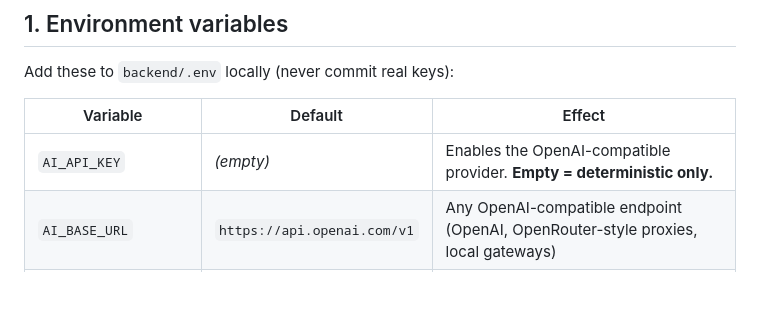
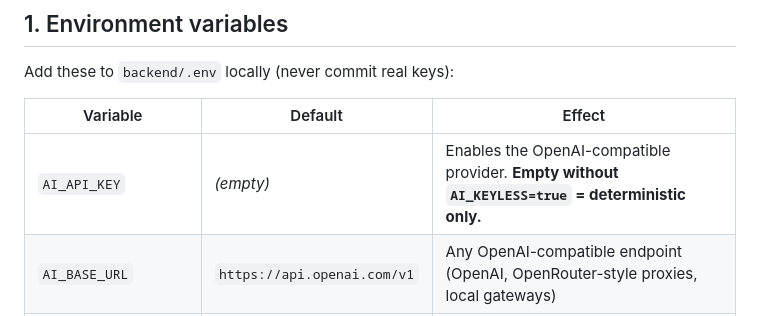
Before and after one commit to Kuan330/AI-Wrevolusi, a Markdown page: docs/iteration2_integration_and_deployment.md, the part around the change. Drawn GitHub-style; blank space fills up the shorter version.

Commit message:
docs: clarify the keyless provider option

```diff
--- a/docs/iteration2_integration_and_deployment.md
+++ b/docs/iteration2_integration_and_deployment.md
@@ -12,7 +12,7 @@ Add these to `backend/.env` locally (never commit real keys):
 
 | Variable | Default | Effect |
 |---|---|---|
-| `AI_API_KEY` | *(empty)* | Enables the OpenAI-compatible provider. **Empty = deterministic only.** |
+| `AI_API_KEY` | *(empty)* | Enables the OpenAI-compatible provider. **Empty without `AI_KEYLESS=true` = deterministic only.** |
 | `AI_BASE_URL` | `https://api.openai.com/v1` | Any OpenAI-compatible endpoint (OpenAI, OpenRouter-style proxies, local gateways) |
 | `AI_MODEL` | `gpt-4o-mini` | Model name sent to the provider |
 | `AI_API_MODE` | `chat_completions` | Wire protocol: `chat_completions` or `responses` (some relays/models are served on one only) |
```
